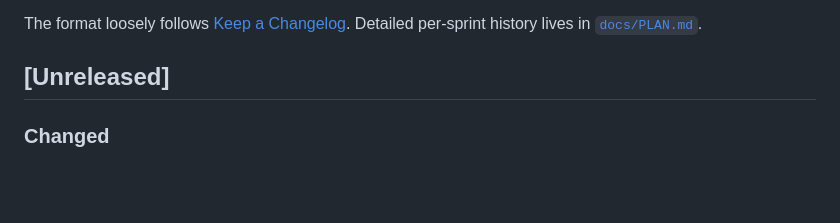
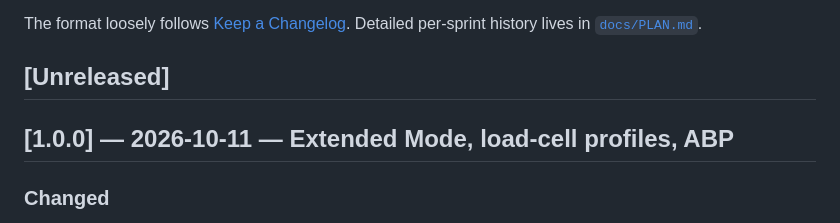
Before and after one commit to hmd83/tanen, a Markdown page: CHANGELOG.md, the part around the change. GitHub-like rendering; blank space fills up the shorter version.

Commit message:
chore(release): 1.0.0
Co-Authored-By: Claude Opus 5.5 <noreply@anthropic.com>

```diff
--- a/CHANGELOG.md
+++ b/CHANGELOG.md
@@ -6,6 +6,8 @@ The format loosely follows [Keep a Changelog](https://keepachangelog.com/).
 Detailed per-sprint history lives in [`docs/PLAN.md`](docs/PLAN.md).
 
 ## [Unreleased]
+
+## [1.0.0] — 2026-10-11 — Extended Mode, load-cell profiles, ABP
 
 ### Changed
 - **Steinberg SBS-PF-150 characterised — load-cell profile 2 now corrects**
```
